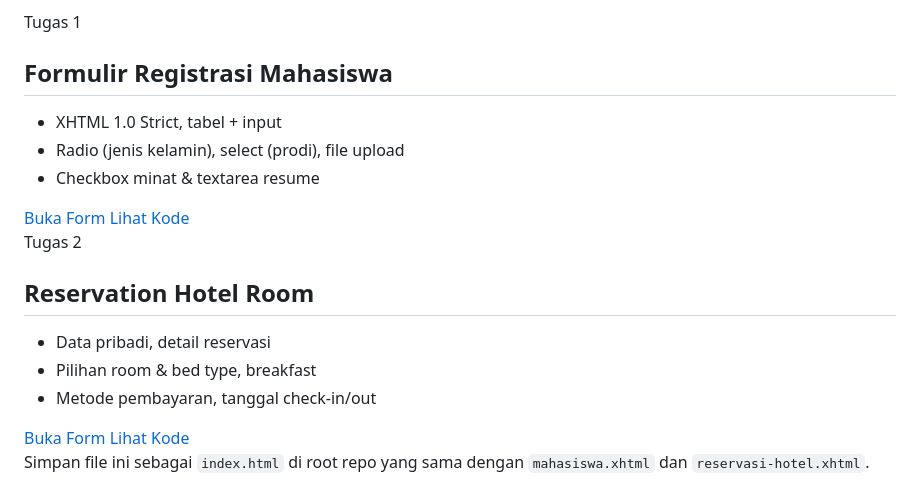
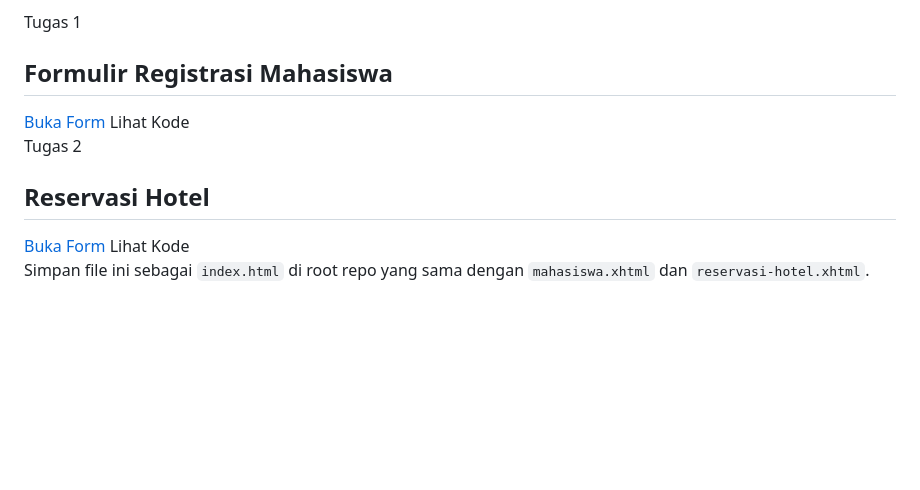
Before and after one commit to BintangIndeto/PWD240712990, a Markdown page: README.md, the part around one of its changes. Drawn GitHub-style; blank space fills up the shorter version.

```diff
--- a/README.md
+++ b/README.md
@@ -54,10 +54,5 @@
   <section class="card">
     <div class="eyebrow">Tugas 1</div>
     <h2 class="title">Formulir Registrasi Mahasiswa</h2>
-    <ul>
-      <li>XHTML 1.0 Strict, tabel + input</li>
-      <li>Radio (jenis kelamin), select (prodi), file upload</li>
-      <li>Checkbox minat &amp; textarea resume</li>
-    </ul>
     <div class="actions">
       <a class="btn primary" href="mahasiswa.xhtml">Buka Form</a>
@@ -67,11 +62,6 @@
 
   <section class="card">
     <div class="eyebrow">Tugas 2</div>
-    <h2 class="title">Reservation Hotel Room</h2>
-    <ul>
-      <li>Data pribadi, detail reservasi</li>
-      <li>Pilihan room &amp; bed type, breakfast</li>
-      <li>Metode pembayaran, tanggal check-in/out</li>
-    </ul>
+    <h2 class="title">Reservasi Hotel </h2>
     <div class="actions">
       <a class="btn primary" href="reservasi-hotel.xhtml">Buka Form</a>
```
Also changed, not shown: other parts of README.md (+2 -2 lines).
